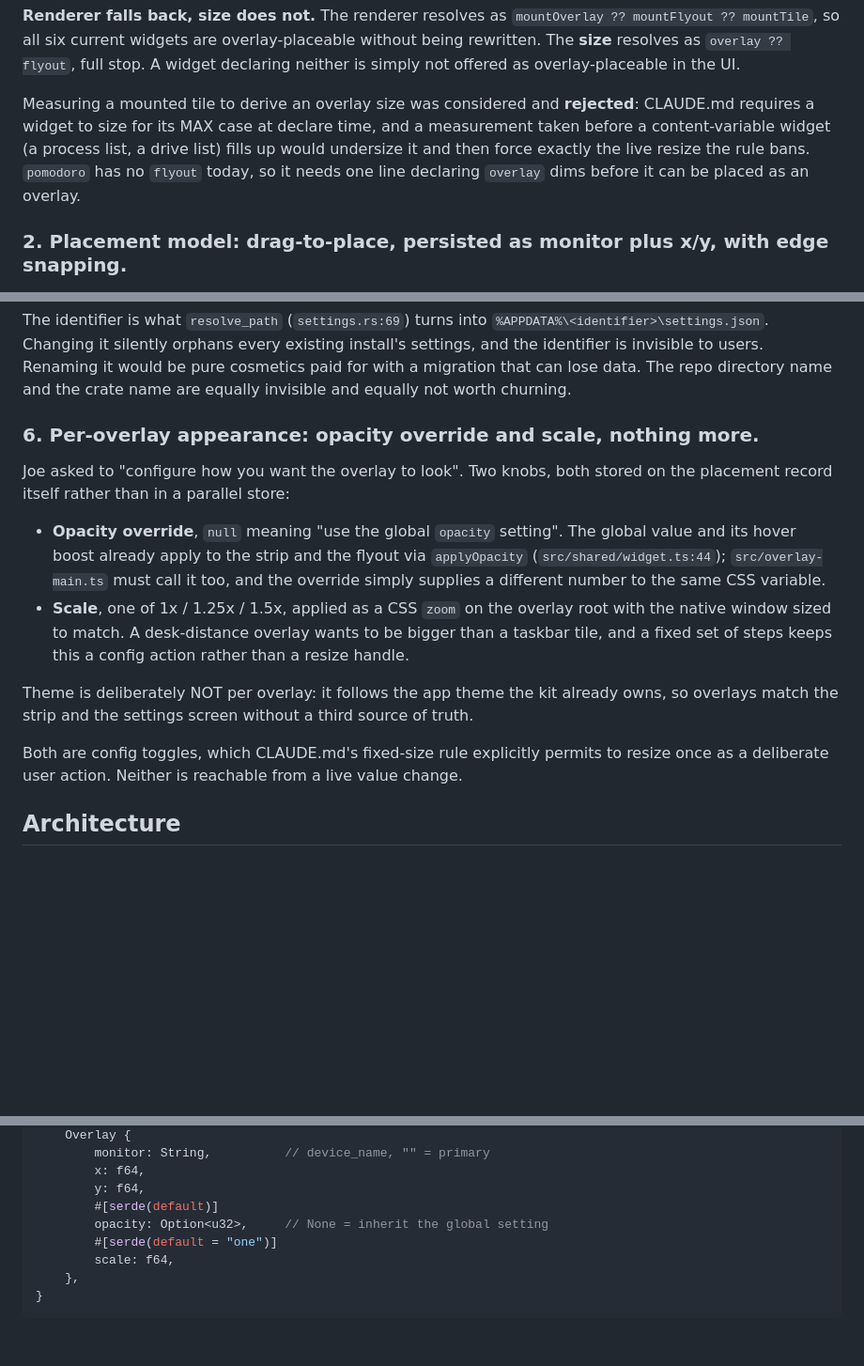
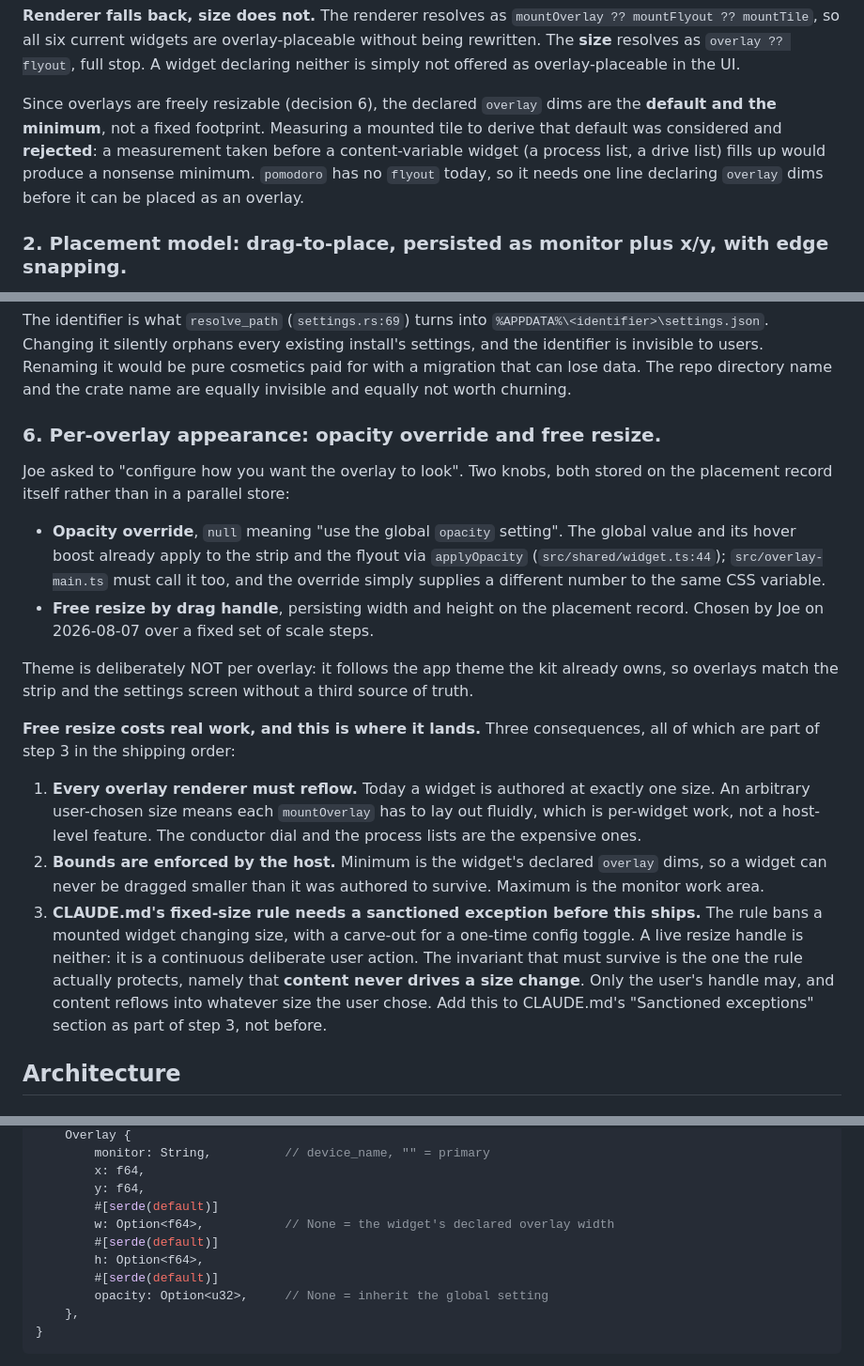
Before and after one commit to SirBepy/windows_taskbar_widgets, a Markdown page: docs/widget-host-design.md, 3 parts joined by grey strips. Shown at 94% size. GitHub-like rendering; blank space fills up the shorter version.

Commit message:
DOCS: overlays are freely resizable, not fixed scale steps

````diff
--- a/docs/widget-host-design.md
+++ b/docs/widget-host-design.md
@@ -47,11 +47,11 @@ different dimensions.
 being rewritten. The **size** resolves as `overlay ?? flyout`, full stop. A widget declaring neither
 is simply not offered as overlay-placeable in the UI.
 
-Measuring a mounted tile to derive an overlay size was considered and **rejected**: CLAUDE.md
-requires a widget to size for its MAX case at declare time, and a measurement taken before a
-content-variable widget (a process list, a drive list) fills up would undersize it and then force
-exactly the live resize the rule bans. `pomodoro` has no `flyout` today, so it needs one line
-declaring `overlay` dims before it can be placed as an overlay.
+Since overlays are freely resizable (decision 6), the declared `overlay` dims are the **default and
+the minimum**, not a fixed footprint. Measuring a mounted tile to derive that default was considered
+and **rejected**: a measurement taken before a content-variable widget (a process list, a drive
+list) fills up would produce a nonsense minimum. `pomodoro` has no `flyout` today, so it needs one
+line declaring `overlay` dims before it can be placed as an overlay.
 
 ### 2. Placement model: drag-to-place, persisted as monitor plus x/y, with edge snapping.
 
@@ -135,7 +135,7 @@ settings, and the identifier is invisible to users. Renaming it would be pure co
 with a migration that can lose data. The repo directory name and the crate name are equally
 invisible and equally not worth churning.
 
-### 6. Per-overlay appearance: opacity override and scale, nothing more.
+### 6. Per-overlay appearance: opacity override and free resize.
 
 Joe asked to "configure how you want the overlay to look". Two knobs, both stored on the placement
 record itself rather than in a parallel store:
@@ -144,15 +144,27 @@ record itself rather than in a parallel store:
   hover boost already apply to the strip and the flyout via `applyOpacity`
   (`src/shared/widget.ts:44`); `src/overlay-main.ts` must call it too, and the override simply
   supplies a different number to the same CSS variable.
-- **Scale**, one of 1x / 1.25x / 1.5x, applied as a CSS `zoom` on the overlay root with the native
-  window sized to match. A desk-distance overlay wants to be bigger than a taskbar tile, and a
-  fixed set of steps keeps this a config action rather than a resize handle.
+- **Free resize by drag handle**, persisting width and height on the placement record. Chosen by
+  Joe on 2026-08-07 over a fixed set of scale steps.
 
 Theme is deliberately NOT per overlay: it follows the app theme the kit already owns, so overlays
 match the strip and the settings screen without a third source of truth.
 
-Both are config toggles, which CLAUDE.md's fixed-size rule explicitly permits to resize once as a
-deliberate user action. Neither is reachable from a live value change.
+**Free resize costs real work, and this is where it lands.** Three consequences, all of which are
+part of step 3 in the shipping order:
+
+1. **Every overlay renderer must reflow.** Today a widget is authored at exactly one size. An
+   arbitrary user-chosen size means each `mountOverlay` has to lay out fluidly, which is per-widget
+   work, not a host-level feature. The conductor dial and the process lists are the expensive ones.
+2. **Bounds are enforced by the host.** Minimum is the widget's declared `overlay` dims, so a
+   widget can never be dragged smaller than it was authored to survive. Maximum is the monitor work
+   area.
+3. **CLAUDE.md's fixed-size rule needs a sanctioned exception before this ships.** The rule bans a
+   mounted widget changing size, with a carve-out for a one-time config toggle. A live resize handle
+   is neither: it is a continuous deliberate user action. The invariant that must survive is the one
+   the rule actually protects, namely that **content never drives a size change**. Only the user's
+   handle may, and content reflows into whatever size the user chose. Add this to CLAUDE.md's
+   "Sanctioned exceptions" section as part of step 3, not before.
 
 ## Architecture
 
@@ -210,9 +222,11 @@ pub enum Placement {
         x: f64,
         y: f64,
         #[serde(default)]
+        w: Option<f64>,           // None = the widget's declared overlay width
+        #[serde(default)]
+        h: Option<f64>,
+        #[serde(default)]
         opacity: Option<u32>,     // None = inherit the global setting
-        #[serde(default = "one")]
-        scale: f64,
     },
 }
 ```
````
Also changed, not shown: other parts of docs/widget-host-design.md (+3 -5 lines).
